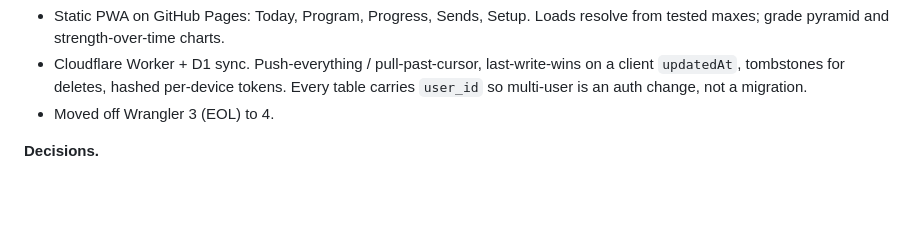
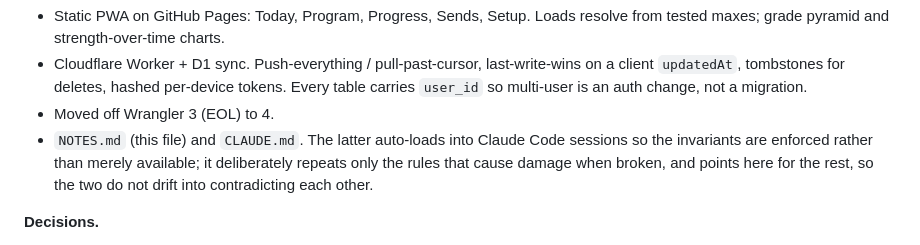
Before and after one commit to mirghanbari/climbing-training, a Markdown page: NOTES.md, the part around the change. Rendered like a GitHub page; blank space fills up the shorter version.

```diff
--- a/NOTES.md
+++ b/NOTES.md
@@ -158,6 +158,10 @@ matching the workbook exactly.
   on a client `updatedAt`, tombstones for deletes, hashed per-device tokens.
   Every table carries `user_id` so multi-user is an auth change, not a migration.
 - Moved off Wrangler 3 (EOL) to 4.
+- `NOTES.md` (this file) and `CLAUDE.md`. The latter auto-loads into Claude Code
+  sessions so the invariants are enforced rather than merely available; it
+  deliberately repeats only the rules that cause damage when broken, and points
+  here for the rest, so the two do not drift into contradicting each other.
 
 **Decisions.**
 - *GitHub Pages over Cloudflare Pages* for the front end — `gh` was already
```
Also changed, not shown: CLAUDE.md (added, +95 -0 lines), README.md (+3 -2 lines).
